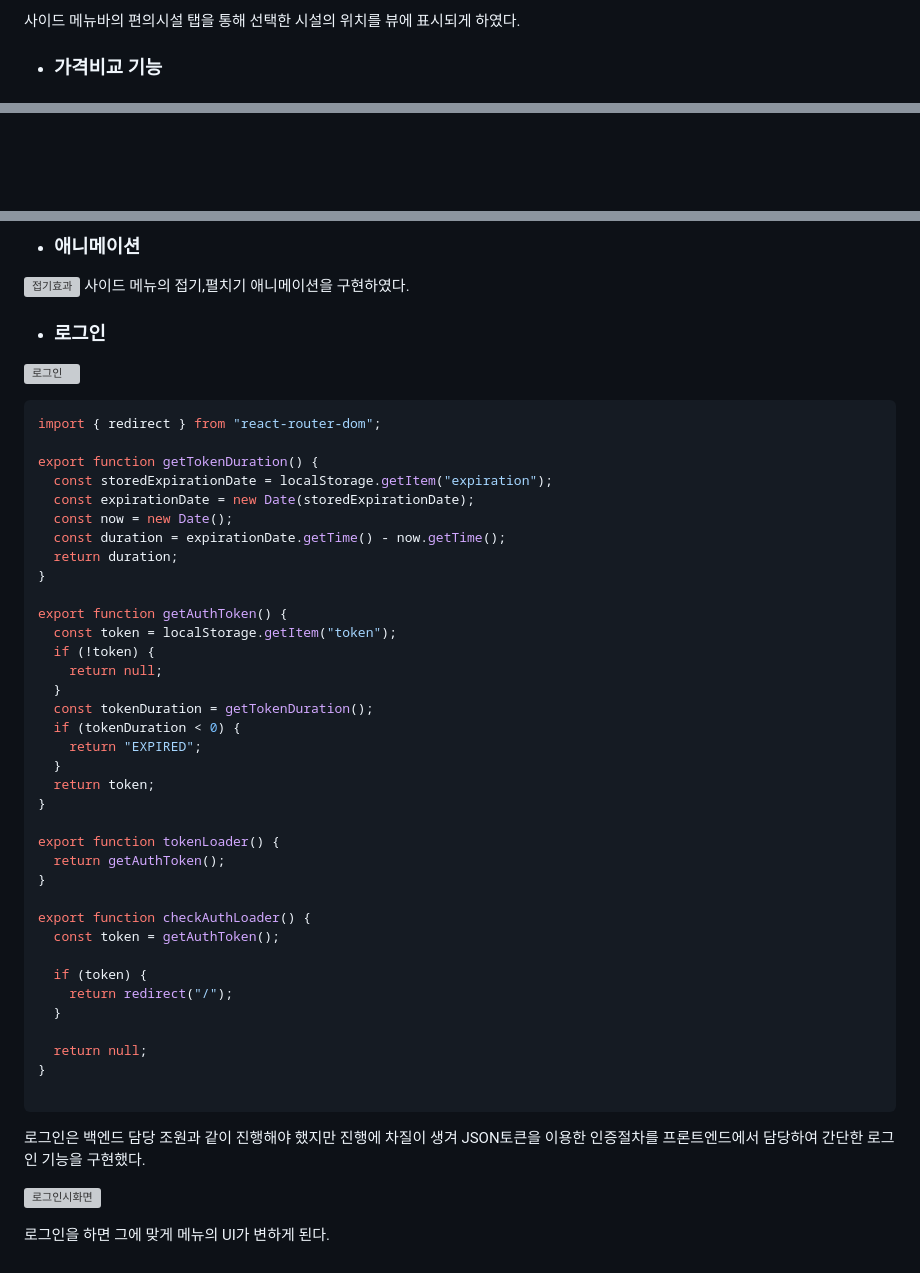
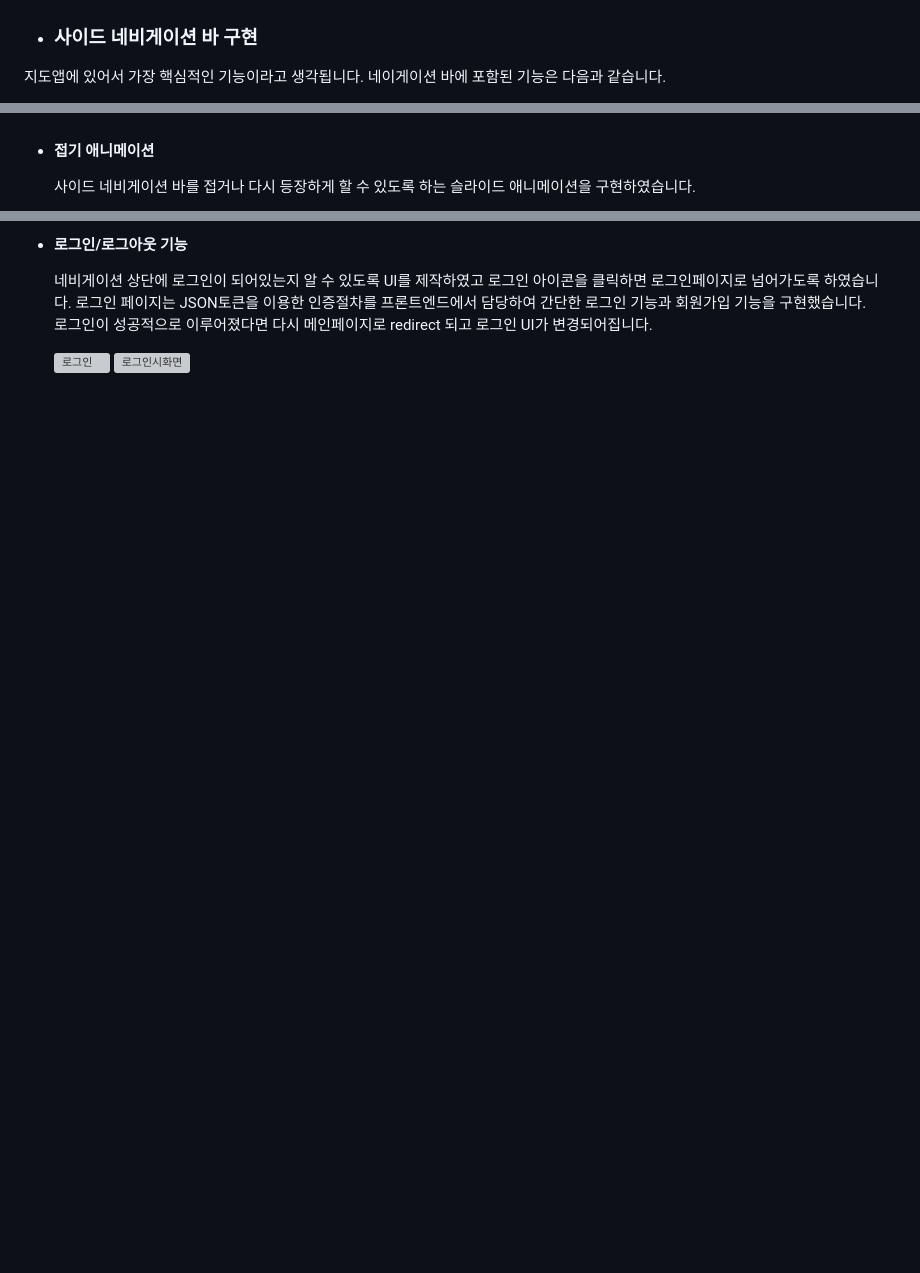
Before and after one commit to zenu98/PROJECT-AA, a Markdown page: README.md, 3 parts joined by grey strips. Drawn GitHub-style; blank space fills up the shorter version; grey boxes are pictures that could not be loaded.

````diff
--- a/README.md
+++ b/README.md
@@ -25,5 +32,5 @@ React로 구현한 웹페이지
 
-사이드 메뉴바의 편의시설 탭을 통해 선택한 시설의 위치를 뷰에 표시되게 하였다.
 
-- ### 가격비교 기능
+- ### 사이드 네비게이션 바 구현
+지도앱에 있어서 가장 핵심적인 기능이라고 생각됩니다. 네이게이션 바에 포함된 기능은 다음과 같습니다.
 
@@ -36,3 +52,5 @@ React로 구현한 웹페이지
 ![디테일탭](https://github.com/zenu98/PROJECT-AA/assets/90780629/40e04dcf-b4ff-4c6e-b215-3ff5f55c51bf)
 ![디테일탭3](https://github.com/zenu98/PROJECT-AA/assets/90780629/5dc2eb1b-469f-410c-85a6-be899603e8c1)
+- #### 접기 애니메이션
+  사이드 네비게이션 바를 접거나 다시 등장하게 할 수 있도록 하는 슬라이드 애니메이션을 구현하였습니다.
 
@@ -40,52 +58,8 @@ React로 구현한 웹페이지
 
-- ### 애니메이션
-![접기효과](https://github.com/zenu98/PROJECT-AA/assets/90780629/d01010be-f402-4e43-accb-6a6b4cf6e154)
-사이드 메뉴의 접기,펼치기 애니메이션을 구현하였다.
+- #### 로그인/로그아웃 기능
+  네비게이션 상단에 로그인이 되어있는지 알 수 있도록 UI를 제작하였고 로그인 아이콘을 클릭하면 로그인페이지로 넘어가도록 하였습니다.
+  로그인 페이지는 JSON토큰을 이용한 인증절차를 프론트엔드에서 담당하여 간단한 로그인 기능과 회원가입 기능을 구현했습니다.
+  로그인이 성공적으로 이루어졌다면 다시 메인페이지로 redirect 되고 로그인 UI가 변경되어집니다.
 
-- ### 로그인
-![로그인](https://github.com/zenu98/PROJECT-AA/assets/90780629/d64b2fc3-f862-45b2-8047-c9d84528c0a9)
-
-```javascript
-import { redirect } from "react-router-dom";
-
-export function getTokenDuration() {
-  const storedExpirationDate = localStorage.getItem("expiration");
-  const expirationDate = new Date(storedExpirationDate);
-  const now = new Date();
-  const duration = expirationDate.getTime() - now.getTime();
-  return duration;
-}
-
-export function getAuthToken() {
-  const token = localStorage.getItem("token");
-  if (!token) {
-    return null;
-  }
-  const tokenDuration = getTokenDuration();
-  if (tokenDuration < 0) {
-    return "EXPIRED";
-  }
-  return token;
-}
-
-export function tokenLoader() {
-  return getAuthToken();
-}
-
-export function checkAuthLoader() {
-  const token = getAuthToken();
-
-  if (token) {
-    return redirect("/");
-  }
-
-  return null;
-}
-
-```
-로그인은 백엔드 담당 조원과 같이 진행해야 했지만 진행에 차질이 생겨 JSON토큰을 이용한 인증절차를 프론트엔드에서 담당하여 간단한 로그인 기능을 구현했다.
-
-
-![로그인시화면](https://github.com/zenu98/PROJECT-AA/assets/90780629/3e8ff903-1f2b-45ce-9fb4-86fc32bf8be4)
-
-로그인을 하면 그에 맞게 메뉴의 UI가 변하게 된다.
+  ![로그인](https://github.com/zenu98/PROJECT-AA/assets/90780629/d64b2fc3-f862-45b2-8047-c9d84528c0a9)
+  ![로그인시화면](https://github.com/zenu98/PROJECT-AA/assets/90780629/3e8ff903-1f2b-45ce-9fb4-86fc32bf8be4)
````
Also changed, not shown: other parts of README.md (+27 -11 lines).
